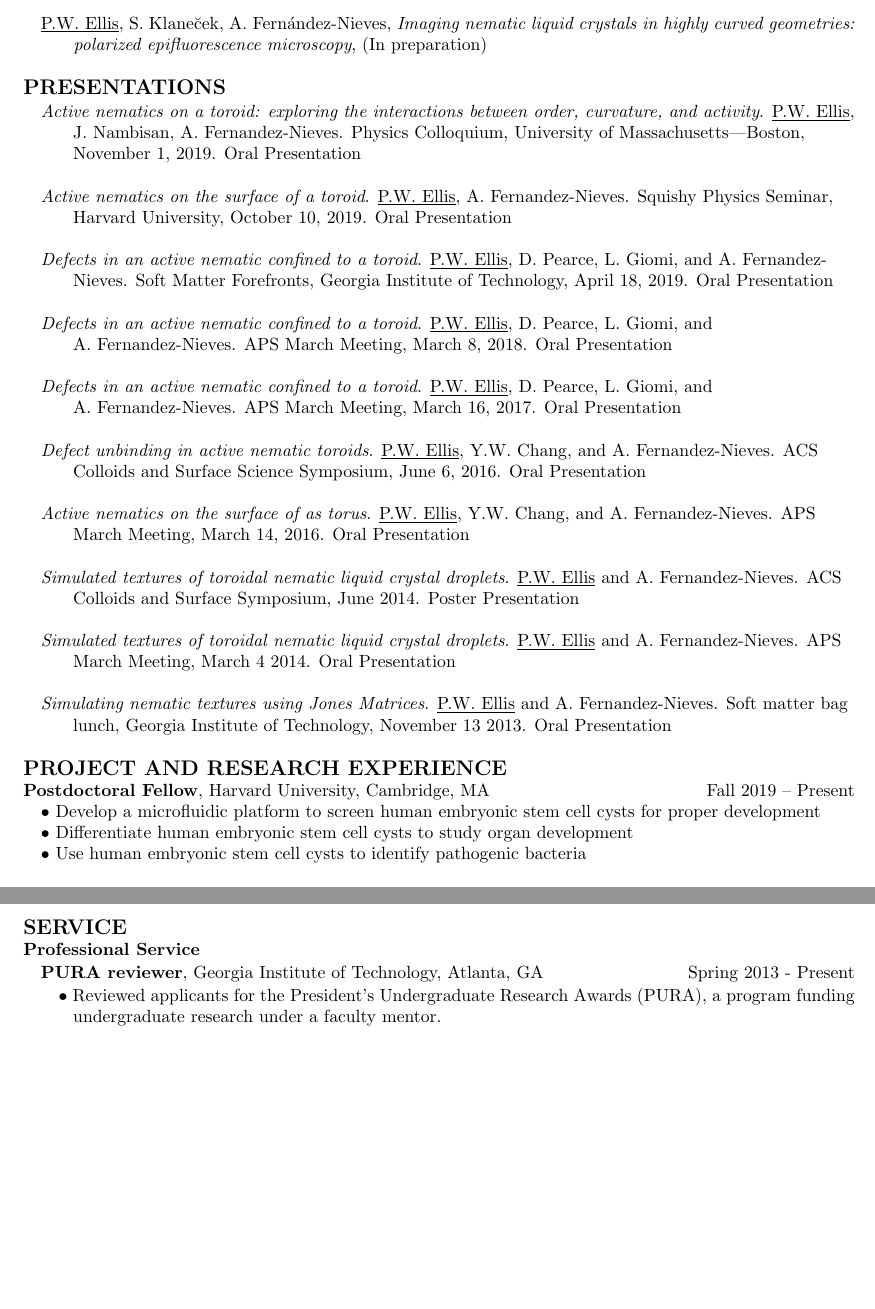
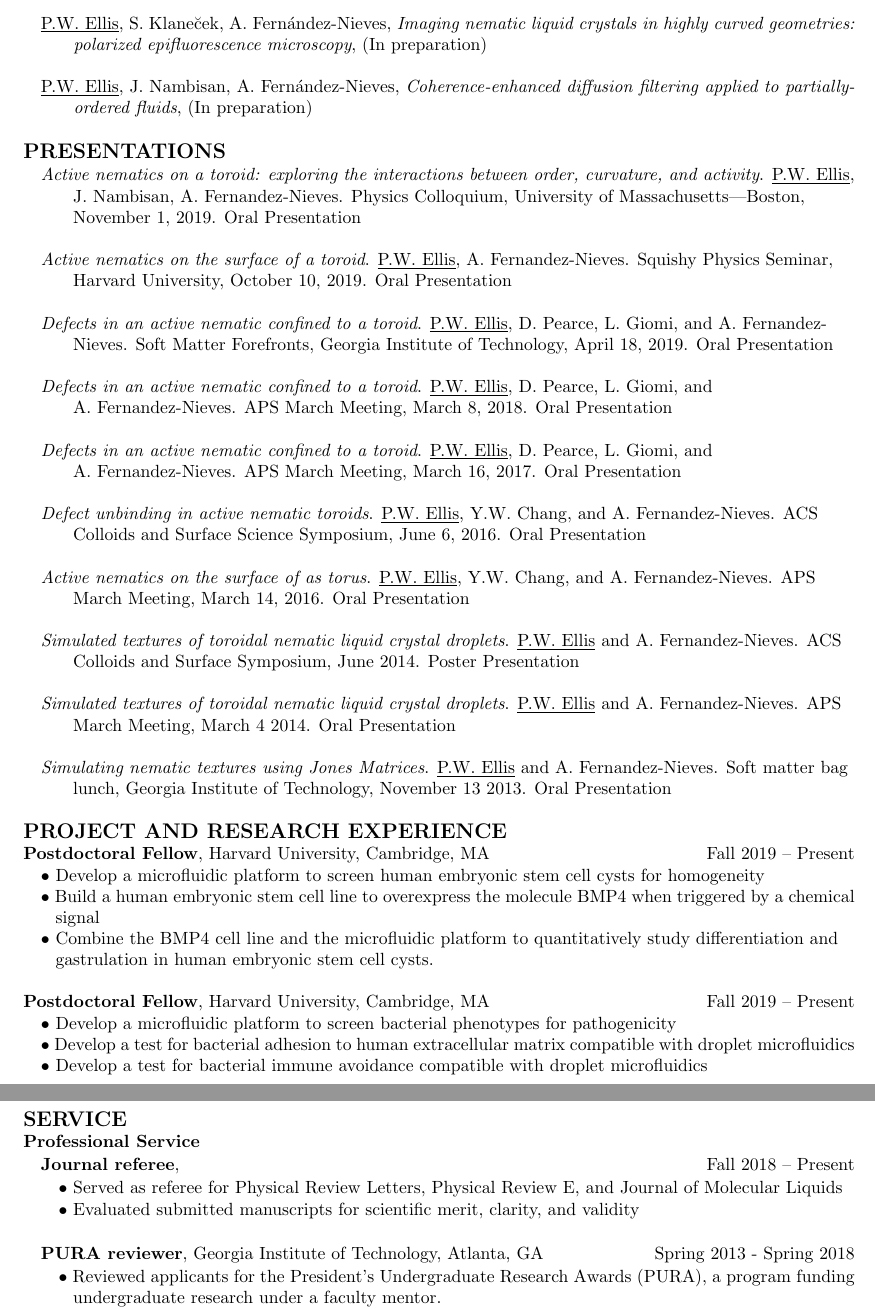
Before and after one commit to perrywmellis/Resume, a LaTeX CV (Resume_PerryEllis.tex): two parts of pages 2 and 3 of 3 before the commit and two parts of pages 2 and 4 of 4 after it, joined at a grey line, cut so that both start at the same text, the shorter picture padded with empty space. Compiled offline with pdfLaTeX.

Commit message:
updated before Amgen Day

```diff
--- a/Resume_PerryEllis.tex
+++ b/Resume_PerryEllis.tex
@@ -100,12 +107,8 @@ A. Fragkopoulos, \underline{P.W. Ellis}, A. Fern\'{a}ndez-Nieves, \emph{Teaching
 E. Pairam, J. Vallamkondu, V. Koning, B. C. van Zuiden, \underline{P. W. Ellis}, M. A. Bates, V. Vitelli, \\ \hspace*{15pt}A. Fern\'{a}ndez-Nieves, \emph{Stable nematic droplets with handles}, PNAS. {\bf 110}, 9295 (2013)\\
 
-D.J.G. Pearce, \underline{P.W. Ellis}, A. Fern\'{a}ndez-Nieves, L. Giomi \emph{Geometrical control of active turbulence in \\ \hspace*{15pt} curved topographies}, (Submitted to PRL)\\
+\underline{P.W. Ellis}, S. Klane\u{c}ek, A. Fern\'{a}ndez-Nieves, \emph{Imaging nematic liquid crystals in highly curved geometries: \\ \hspace*{15pt} polarized epifluorescence microscopy}, (In preparation)\\
 
-\newpage
-
-\underline{P.W. Ellis}, A. Fern\'{a}ndez-Nieves, \emph{Polarized optical microscopy textures of nematic liquid crystal tori}, \\ \hspace*{15pt} (Submitted to Phys. D: App. Phys.)\\
-
-\underline{P.W. Ellis}, S. Klane\u{c}ek, A. Fern\'{a}ndez-Nieves, \emph{Imaging nematic liquid crystals in highly curved geometries: \\ \hspace*{15pt} polarized epifluorescence microscopy}, (In preparation)\\
+\underline{P.W. Ellis}, J. Nambisan, A. Fern\'{a}ndez-Nieves, \emph{Coherence-enhanced diffusion filtering applied to partially-\\ \hspace*{15pt} ordered fluids}, (In preparation)\\
 
 % K. Nayani, \underline{P.W. Ellis}, A. Fernandez-Nieves, M. Srinivasarao, \emph{The linear dependence of the \\ \hspace*{15pt} saddle-splay elastic constant on the scalar order parameter: unexpected transitions in nematic \\ \hspace*{15pt} droplets}. (In preparation)
 \end{indentmore}
@@ -160,9 +163,17 @@ D.J.G. Pearce, \underline{P.W. Ellis}, A. Fern\'{a}ndez-Nieves, L. Giomi \emph{G
 \textbf{\large PROJECT AND RESEARCH EXPERIENCE}\\
 {\bf Postdoctoral Fellow}, Harvard University, Cambridge, MA \hfill Fall 2019 -- Present\\
 %\hspace*{10pt}$\bullet$ Investigate an active nematic material confined to a toroidal surface\\
-\hspace*{10pt}$\bullet$ Develop a microfluidic platform to screen human embryonic stem cell cysts for proper development\\
-\hspace*{10pt}$\bullet$ Differentiate human embryonic stem cell cysts to study organ development\\
-\hspace*{10pt}$\bullet$ Use human embryonic stem cell cysts to identify pathogenic bacteria \\
+\hspace*{10pt}$\bullet$ Develop a microfluidic platform to screen human embryonic stem cell cysts for homogeneity\\
+\hspace*{10pt}$\bullet$ Build a human embryonic stem cell line to overexpress the molecule BMP4 when triggered by a chemical\\ \hspace*{15pt} signal\\
+\hspace*{10pt}$\bullet$ Combine the BMP4 cell line and the microfluidic platform to quantitatively study differentiation and\\ \hspace*{15pt} gastrulation in human embryonic stem cell cysts. \\
+
+{\bf Postdoctoral Fellow}, Harvard University, Cambridge, MA \hfill Fall 2019 -- Present\\
+%\hspace*{10pt}$\bullet$ Investigate an active nematic material confined to a toroidal surface\\
+\hspace*{10pt}$\bullet$ Develop a microfluidic platform to screen bacterial phenotypes for pathogenicity\\
+\hspace*{10pt}$\bullet$ Develop a test for bacterial adhesion to human extracellular matrix compatible with droplet microfluidics\\
+\hspace*{10pt}$\bullet$ Develop a test for bacterial immune avoidance compatible with droplet microfluidics\\
+
+\newpage
 
 {\bf Graduate Researcher}, Georgia Institute of Technology, Atlanta, GA \hfill Spring 2015 -- Spring 2018\\
 %\hspace*{10pt}$\bullet$ Investigate an active nematic material confined to a toroidal surface\\
@@ -265,7 +275,13 @@ D.J.G. Pearce, \underline{P.W. Ellis}, A. Fern\'{a}ndez-Nieves, L. Giomi \emph{G
 \textbf{\large SERVICE}\\
 {\bf Professional Service}
 \begin{indentmore}
-{\bf PURA reviewer}, Georgia Institute of Technology, Atlanta, GA \hfill Spring 2013 - Present
+{\bf Journal referee}, \hfill Fall 2018 -- Present
+\begin{indentmore}
+$\bullet$ Served as referee for Physical Review Letters, Physical Review E, and Journal of Molecular Liquids\\
+$\bullet$ Evaluated submitted manuscripts for scientific merit, clarity, and validity\\
+\end{indentmore}
+
+{\bf PURA reviewer}, Georgia Institute of Technology, Atlanta, GA \hfill Spring 2013 - Spring 2018
 \begin{indentmore}
 $\bullet$ Reviewed applicants for the President's Undergraduate Research Awards (PURA), a program funding \\ \hspace*{5pt} undergraduate research under a faculty mentor.\\
 $\bullet$ Evaluated applications on scientific merit, student ability, and faculty endorsement of the student.\\
```
Also changed, not shown: Resume_PerryEllis.pdf, Resume_PerryEllis.tex (14 more changed lines).
